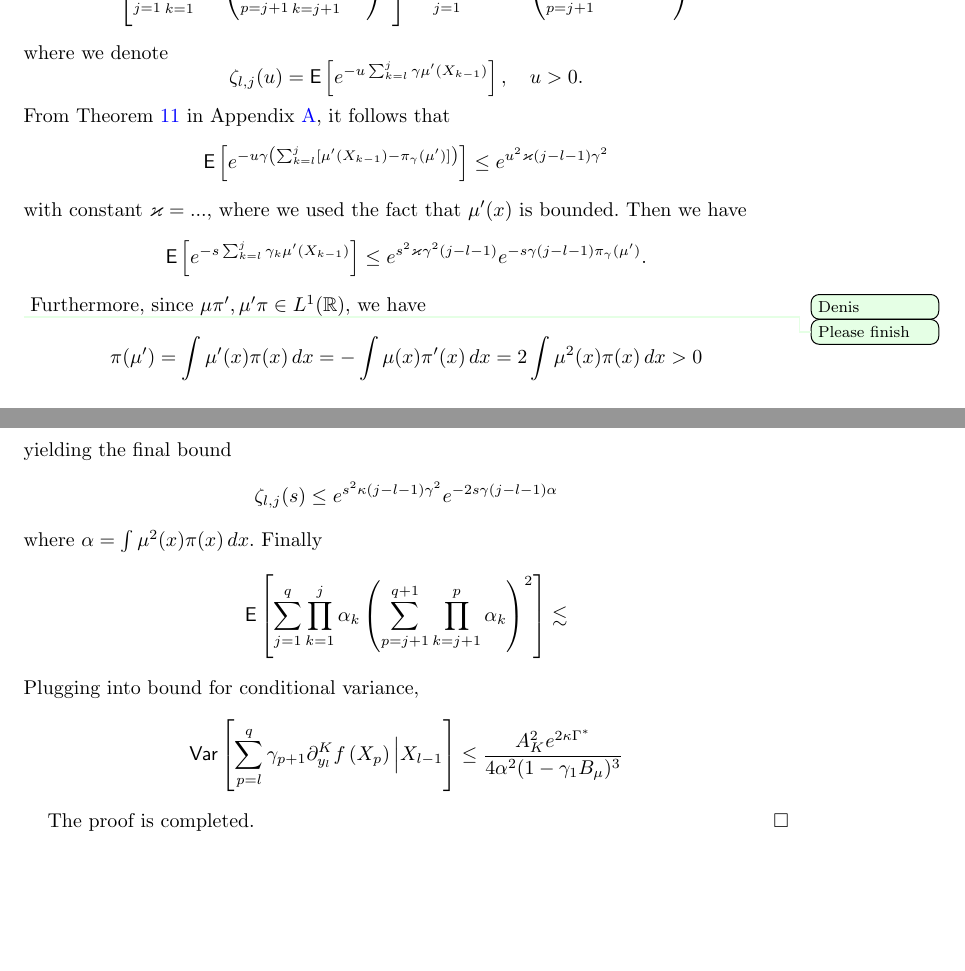
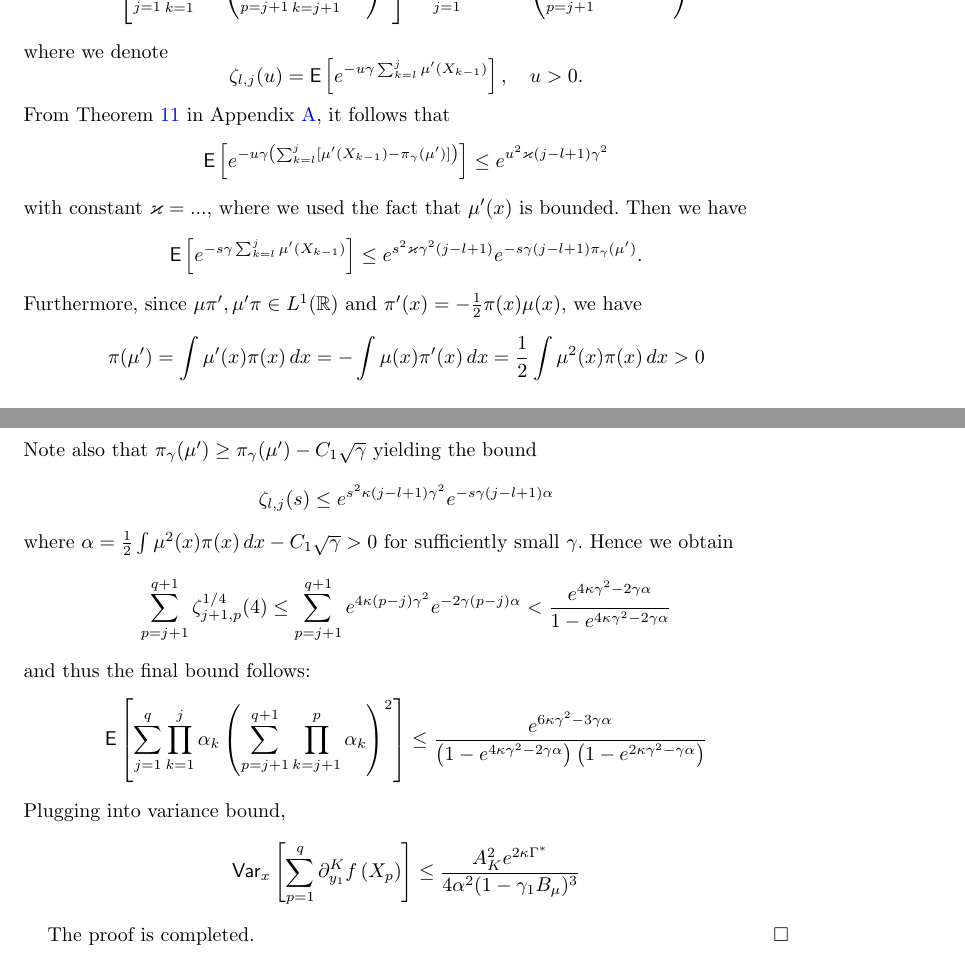
Before and after one commit to svsamsonov/VR-MCMC, a LaTeX document (aap/Revision/vr-mcmc-revision-new.tex): two parts of pages 22 and 23 of 28, joined at a grey line, cut so that both start at the same text, the shorter picture padded with empty space. Compiled offline with pdfLaTeX.

Commit message:
lemma 8 update

```diff
--- a/aap/Revision/vr-mcmc-revision-new.tex
+++ b/aap/Revision/vr-mcmc-revision-new.tex
@@ -1154,33 +1154,36 @@ we get
 \]
 where we denote
 \[
-\zeta_{l,j}(u)=\mathsf{E}\left[e^{-u\sum_{k=l}^{j}\gamma\mu'(X_{k-1})}\right],\quad u>0.
+\zeta_{l,j}(u)=\mathsf{E}\left[e^{-u\gamma\sum_{k=l}^{j}\mu'(X_{k-1})}\right],\quad u>0.
 \]
 From Theorem~\ref{thm:ula_const_size} in Appendix~\ref{sec:appendix}, it follows that
 \[
-\mathsf{E}\left[e^{-u\gamma\left(\sum_{k=l}^{j}[\mu'(X_{k-1})-\pi_\gamma(\mu')]\right)}\right]\leq e^{u^2\varkappa (j-l-1)\gamma^{2}}
+\mathsf{E}\left[e^{-u\gamma\left(\sum_{k=l}^{j}[\mu'(X_{k-1})-\pi_\gamma(\mu')]\right)}\right]\leq e^{u^2\varkappa (j-l+1)\gamma^{2}}
 \]
 with constant $\varkappa = ...$, where we used the fact that $\mu^{\prime}(x)$ is bounded. Then we have
 \[
-\mathsf{E}\left[e^{-s\sum_{k=l}^{j}\gamma_{k}\mu'(X_{k-1})}\right]\leq e^{s^2\varkappa \gamma^2(j-l-1)}e^{-s\gamma (j-l-1)\pi_\gamma(\mu')}.
+\mathsf{E}\left[e^{-s\gamma\sum_{k=l}^{j}\mu'(X_{k-1})}\right]\leq e^{s^2\varkappa \gamma^2(j-l+1)}e^{-s\gamma (j-l+1)\pi_\gamma(\mu')}.
 \]
-\denis{Please finish}
-Furthermore, since $\mu\pi',\mu'\pi\in L^{1}(\mathbb{R})$, we have
+Furthermore, since $\mu\pi',\mu'\pi\in L^{1}(\mathbb{R})$ and $\pi^{\prime}(x) = -\frac{1}{2}\pi(x)\mu(x)$, we have
 \[
-\pi(\mu')=\int\mu'(x)\pi(x)\,dx=-\int\mu(x)\pi'(x)\,dx=2\int\mu^{2}(x)\pi(x)\,dx>0
+\pi(\mu')=\int\mu'(x)\pi(x)\,dx=-\int\mu(x)\pi'(x)\,dx=\frac{1}{2}\int\mu^{2}(x)\pi(x)\,dx>0
 \]
-yielding the final bound
+Note also that \(\pi_\gamma(\mu^{\prime}) \geq \pi_\gamma(\mu^{\prime}) - C_1\sqrt{\gamma}\)
+yielding the bound
 \[
-\zeta_{l,j}(s) \leq e^{s^2\kappa (j-l-1) \gamma^2}e^{-2s\gamma(j-l-1)\alpha}
+\zeta_{l,j}(s) \leq e^{s^2\kappa (j-l+1) \gamma^2}e^{-s\gamma(j-l+1)\alpha}
 \]
-where $ \alpha = \int \mu^2(x)\pi(x)\,dx$.
-Finally
+where $ \alpha = \frac{1}{2}\int \mu^2(x)\pi(x)\,dx - C_1\sqrt{\gamma} > 0$ for sufficiently small $\gamma$. Hence we obtain
 \begin{align*}
-\mathsf{E}\left[\sum_{j=1}^{q}\prod_{k=1}^{j}\alpha_{k}\left(\sum_{p=j+1}^{q+1}\prod_{k=j+1}^{p}\alpha_{k}\right)^{2}\right]  \lesssim
+\sum_{p=j+1}^{q+1} \zeta^{1/4}_{j+1,p}(4) \leq \sum_{p=j+1}^{q+1}e^{4\kappa(p-j)\gamma^2}e^{-2\gamma(p-j)\alpha} < \frac{e^{4\kappa\gamma^2 - 2\gamma\alpha}}{1-e^{4\kappa\gamma^2 - 2\gamma\alpha}}
 \end{align*}
-Plugging into bound for conditional variance,
+and thus the final bound follows:
 \begin{align*}
-\mathsf{Var}\left[\sum_{p=l}^{q}\gamma_{p+1}\partial_{y_{l}}^{K}f\left(X_{p}\right)\Big|X_{l-1}\right] \leq
+\mathsf{E}\left[\sum_{j=1}^{q}\prod_{k=1}^{j}\alpha_{k}\left(\sum_{p=j+1}^{q+1}\prod_{k=j+1}^{p}\alpha_{k}\right)^{2}\right]  \leq \frac{e^{6\kappa\gamma^2 - 3\gamma\alpha}}{\left(1-e^{4\kappa\gamma^2 - 2\gamma\alpha}\right)\left(1-e^{2\kappa\gamma^2 - \gamma\alpha}\right)}
+\end{align*}
+Plugging into variance bound,
+\begin{align*}
+\mathsf{Var}_x\left[\sum_{p=1}^{q}\partial_{y_{1}}^{K}f\left(X_{p}\right)\right] \leq
 \frac{A_{K}^{2}e^{2\kappa \Gamma^*}}{4\alpha^2(1-\gamma_1 B_\mu)^3}
 \end{align*}
 \par
```
Also changed, not shown: aap/Revision/vr-mcmc-revision-new.tex (2 more changed lines).
